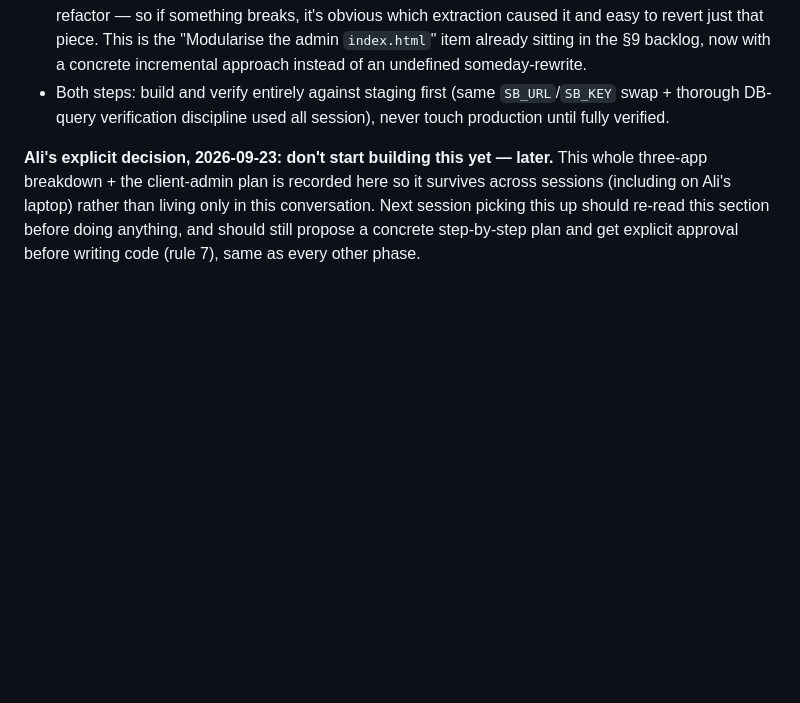
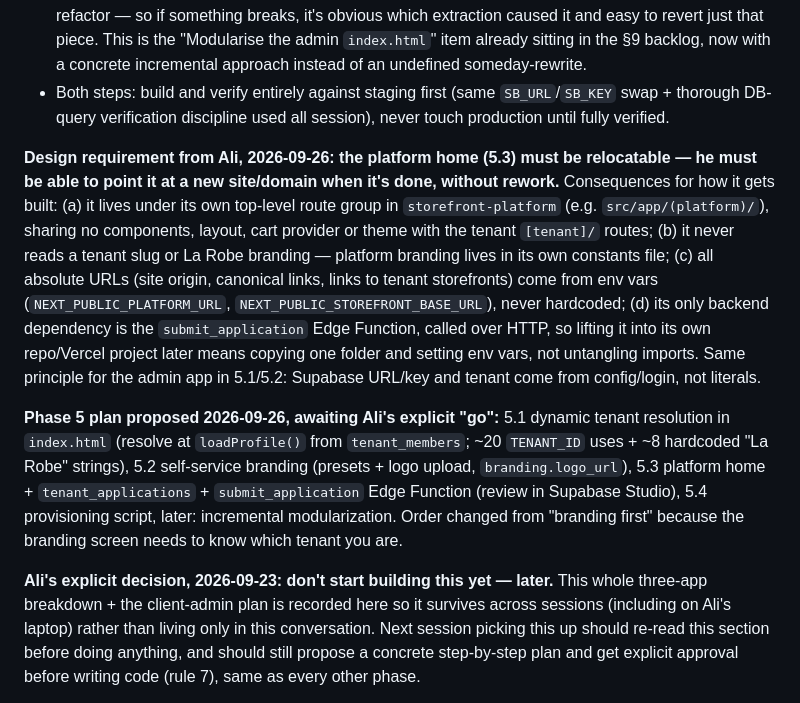
Before and after one commit to anashath/larobe-orders, a Markdown page: HANDOFF.md, the part around the change. Rendered like a GitHub page; blank space fills up the shorter version.

Commit message:
Sync HANDOFF.md mirror: Phase 5 plan and relocatable platform-home requirement
Docs only.

Co-Authored-By: Claude Sonnet 5 <noreply@anthropic.com>

```diff
--- a/HANDOFF.md
+++ b/HANDOFF.md
@@ -134,6 +134,10 @@ Tenant-aware throughout, same as Phase 3 — built on top of the Phase 1 multi-t
 - **Step 1 — dynamic tenant resolution** (small, contained): after login, resolve the user's tenant from their `tenant_members` row(s) instead of a hardcoded constant. For La Robe today (the only tenant), this should resolve to the exact same `TENANT_ID` as now — genuinely zero behavior change for current staff. This is the piece that actually unblocks onboarding a second tenant.
 - **Step 2 — incremental file modularization** (larger, lower urgency, only after step 1 is safely live): extract one cohesive section at a time (orders, then products, then counter, then auth, etc.) into separate modules, testing and committing each extraction separately rather than one big-bang refactor — so if something breaks, it's obvious which extraction caused it and easy to revert just that piece. This is the "Modularise the admin `index.html`" item already sitting in the §9 backlog, now with a concrete incremental approach instead of an undefined someday-rewrite.
 - Both steps: build and verify entirely against staging first (same `SB_URL`/`SB_KEY` swap + thorough DB-query verification discipline used all session), never touch production until fully verified.
+
+**Design requirement from Ali, 2026-09-26: the platform home (5.3) must be relocatable — he must be able to point it at a new site/domain when it's done, without rework.** Consequences for how it gets built: (a) it lives under its own top-level route group in `storefront-platform` (e.g. `src/app/(platform)/`), sharing no components, layout, cart provider or theme with the tenant `[tenant]/` routes; (b) it never reads a tenant slug or La Robe branding — platform branding lives in its own constants file; (c) all absolute URLs (site origin, canonical links, links to tenant storefronts) come from env vars (`NEXT_PUBLIC_PLATFORM_URL`, `NEXT_PUBLIC_STOREFRONT_BASE_URL`), never hardcoded; (d) its only backend dependency is the `submit_application` Edge Function, called over HTTP, so lifting it into its own repo/Vercel project later means copying one folder and setting env vars, not untangling imports. Same principle for the admin app in 5.1/5.2: Supabase URL/key and tenant come from config/login, not literals.
+
+**Phase 5 plan proposed 2026-09-26, awaiting Ali's explicit "go":** 5.1 dynamic tenant resolution in `index.html` (resolve at `loadProfile()` from `tenant_members`; ~20 `TENANT_ID` uses + ~8 hardcoded "La Robe" strings), 5.2 self-service branding (presets + logo upload, `branding.logo_url`), 5.3 platform home + `tenant_applications` + `submit_application` Edge Function (review in Supabase Studio), 5.4 provisioning script, later: incremental modularization. Order changed from "branding first" because the branding screen needs to know which tenant you are.
 
 **Ali's explicit decision, 2026-09-23: don't start building this yet — later.** This whole three-app breakdown + the client-admin plan is recorded here so it survives across sessions (including on Ali's laptop) rather than living only in this conversation. Next session picking this up should re-read this section before doing anything, and should still propose a concrete step-by-step plan and get explicit approval before writing code (rule 7), same as every other phase.
 
```
